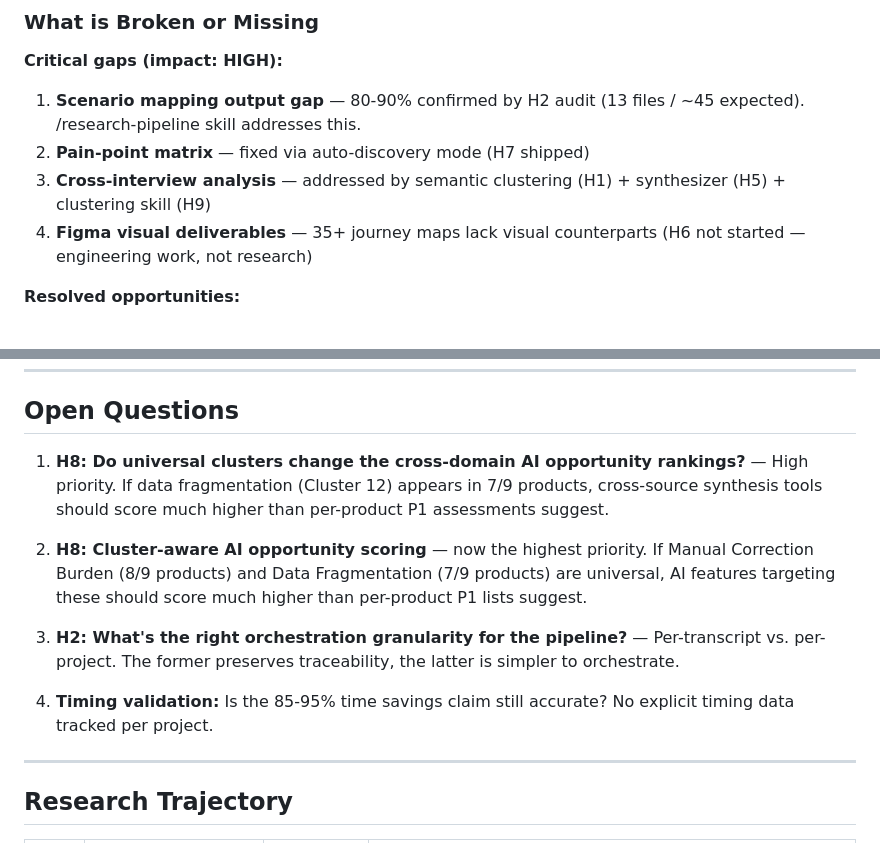
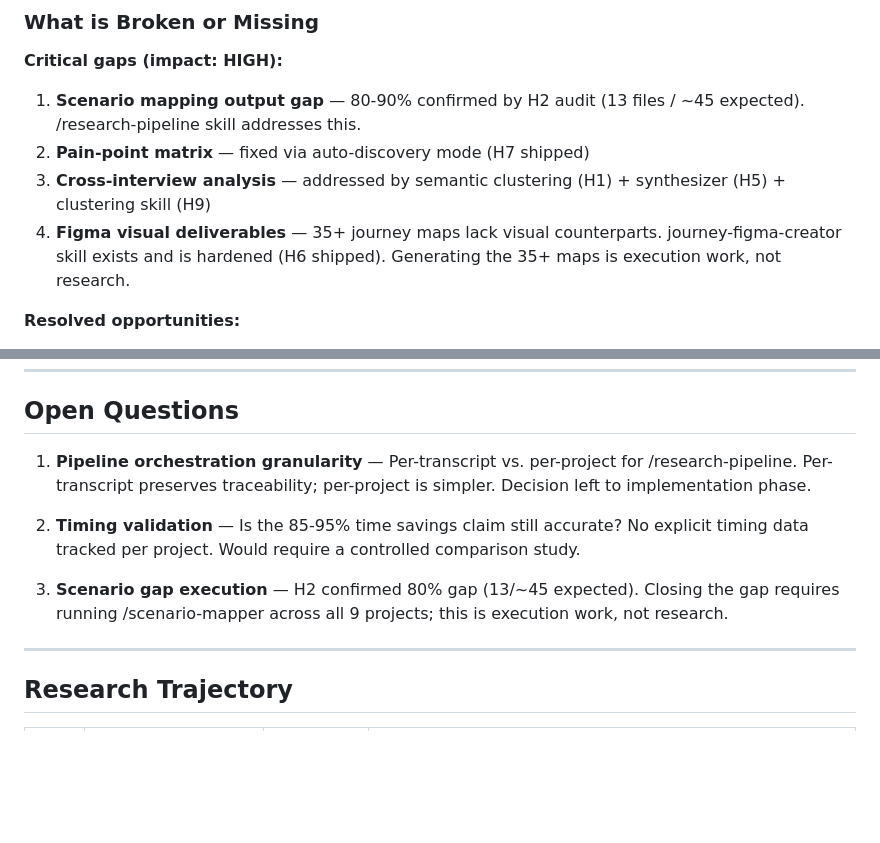
Before and after one commit to uh-joan/ux-research-skills, a Markdown page: platform-research/findings.md, 2 parts joined by grey strips. Rendered like a GitHub page; blank space fills up the shorter version.

Commit message:
research(reflect): outer loop — findings.md final cleanup
Remove stale H8/H6 open questions (both answered), update critical gap #4
to reflect H6 shipped status. All 9 hypotheses complete.

Co-Authored-By: Claude Sonnet 4.6 <noreply@anthropic.com>

```diff
--- a/platform-research/findings.md
+++ b/platform-research/findings.md
@@ -26,7 +26,7 @@ The core pipeline (empathy map → user journey → persona → JTBD → AI oppo
 1. **Scenario mapping output gap** — 80-90% confirmed by H2 audit (13 files / ~45 expected). /research-pipeline skill addresses this.
 2. **Pain-point matrix** — fixed via auto-discovery mode (H7 shipped)
 3. **Cross-interview analysis** — addressed by semantic clustering (H1) + synthesizer (H5) + clustering skill (H9)
-4. **Figma visual deliverables** — 35+ journey maps lack visual counterparts (H6 not started — engineering work, not research)
+4. **Figma visual deliverables** — 35+ journey maps lack visual counterparts. journey-figma-creator skill exists and is hardened (H6 shipped). Generating the 35+ maps is execution work, not research.
 
 **Resolved opportunities:**
 
@@ -120,13 +120,11 @@ DI&A (most complete) and CPI (richest data) are the reference implementations. 7
 
 ## Open Questions
 
-1. **H8: Do universal clusters change the cross-domain AI opportunity rankings?** — High priority. If data fragmentation (Cluster 12) appears in 7/9 products, cross-source synthesis tools should score much higher than per-product P1 assessments suggest.
+1. **Pipeline orchestration granularity** — Per-transcript vs. per-project for /research-pipeline. Per-transcript preserves traceability; per-project is simpler. Decision left to implementation phase.
 
-2. **H8: Cluster-aware AI opportunity scoring** — now the highest priority. If Manual Correction Burden (8/9 products) and Data Fragmentation (7/9 products) are universal, AI features targeting these should score much higher than per-product P1 lists suggest.
+2. **Timing validation** — Is the 85-95% time savings claim still accurate? No explicit timing data tracked per project. Would require a controlled comparison study.
 
-3. **H2: What's the right orchestration granularity for the pipeline?** — Per-transcript vs. per-project. The former preserves traceability, the latter is simpler to orchestrate.
-
-4. **Timing validation:** Is the 85-95% time savings claim still accurate? No explicit timing data tracked per project.
+3. **Scenario gap execution** — H2 confirmed 80% gap (13/~45 expected). Closing the gap requires running /scenario-mapper across all 9 projects; this is execution work, not research.
 
 ---
 
```
